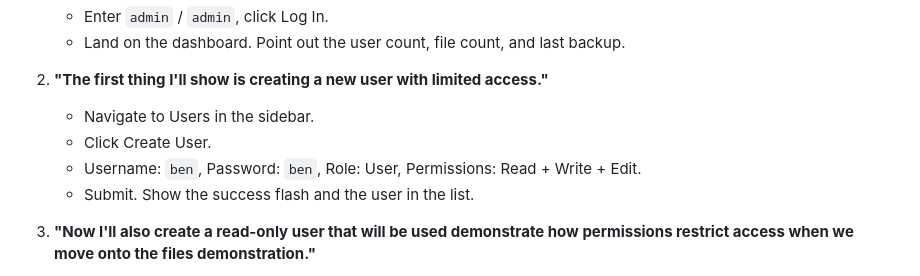
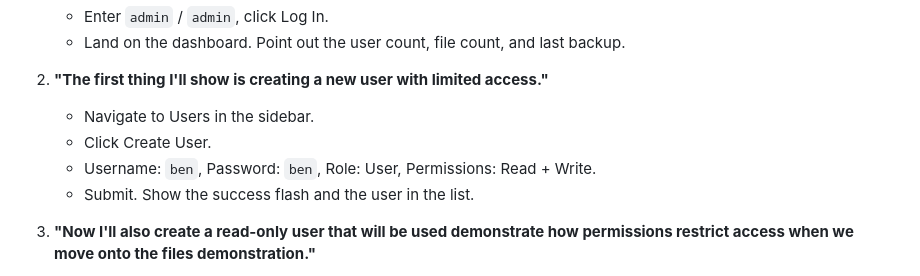
Before and after one commit to ben-blake/linux-web-server, a Markdown page: presentation/demo.md, the part around the change. Drawn GitHub-style.

Commit message:
fix: update user permissions in demo script

```diff
--- a/presentation/demo.md
+++ b/presentation/demo.md
@@ -18,7 +18,7 @@ Before demo: server is running, ngrok is running, browser is open to the login p
 2. **"The first thing I'll show is creating a new user with limited access."**
    - Navigate to Users in the sidebar.
    - Click Create User.
-   - Username: `ben`, Password: `ben`, Role: User, Permissions: Read + Write + Edit.
+   - Username: `ben`, Password: `ben`, Role: User, Permissions: Read + Write.
    - Submit. Show the success flash and the user in the list.
 
 3. **"Now I'll also create a read-only user that will be used demonstrate how permissions restrict access when we move onto the files demonstration."**
```
